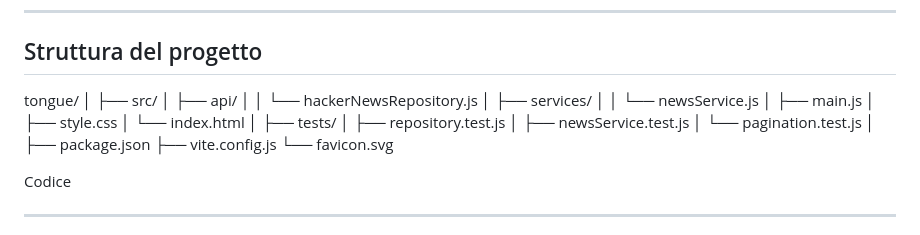
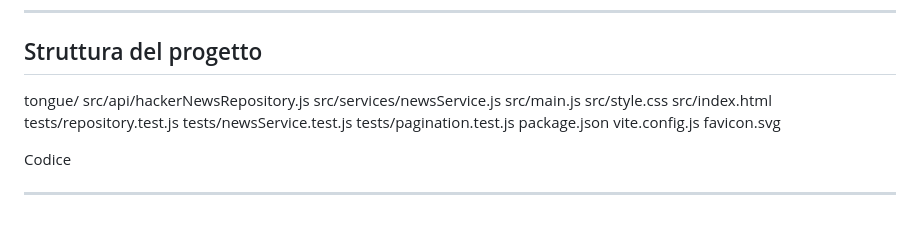
Before and after one commit to raffmilo00-byte/tongue, a Markdown page: README.md, the part around the change. Drawn GitHub-style.

Commit message:
Revise project structure in README.md
Updated project structure in README to reflect file paths.

```diff
--- a/README.md
+++ b/README.md
@@ -13,25 +13,17 @@ Il progetto include test automatici per verificare il corretto funzionamento del
 
 ## Struttura del progetto
 tongue/
-│
-├── src/
-│   ├── api/
-│   │   └── hackerNewsRepository.js
-│   ├── services/
-│   │   └── newsService.js
-│   ├── main.js
-│   ├── style.css
-│   └── index.html
-│
-├── tests/
-│   ├── repository.test.js
-│   ├── newsService.test.js
-│   └── pagination.test.js
-│
-├── package.json
-├── vite.config.js
-└── favicon.svg
-
+src/api/hackerNewsRepository.js
+src/services/newsService.js
+src/main.js
+src/style.css
+src/index.html
+tests/repository.test.js
+tests/newsService.test.js
+tests/pagination.test.js
+package.json
+vite.config.js
+favicon.svg
 
 Codice
 
```
